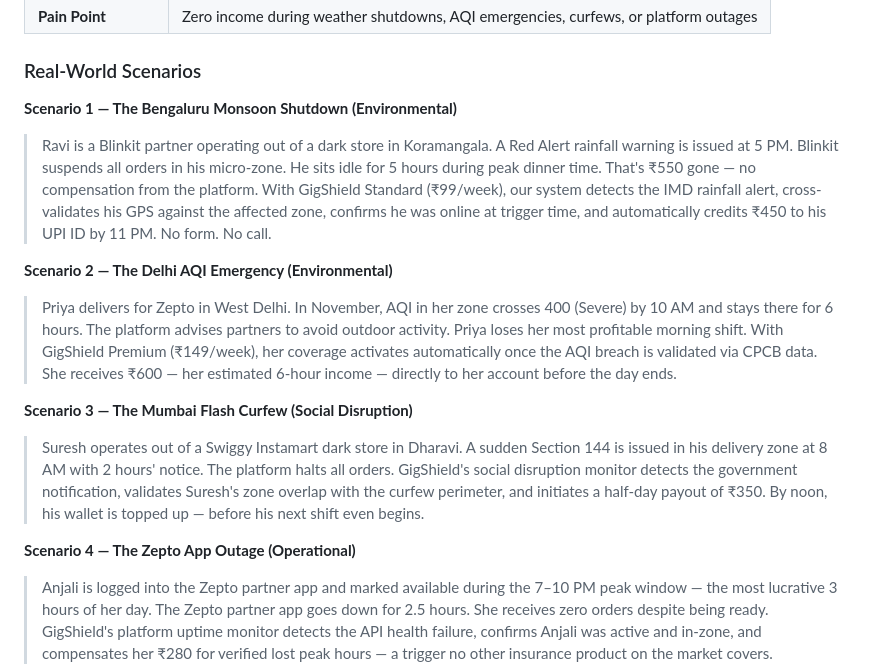
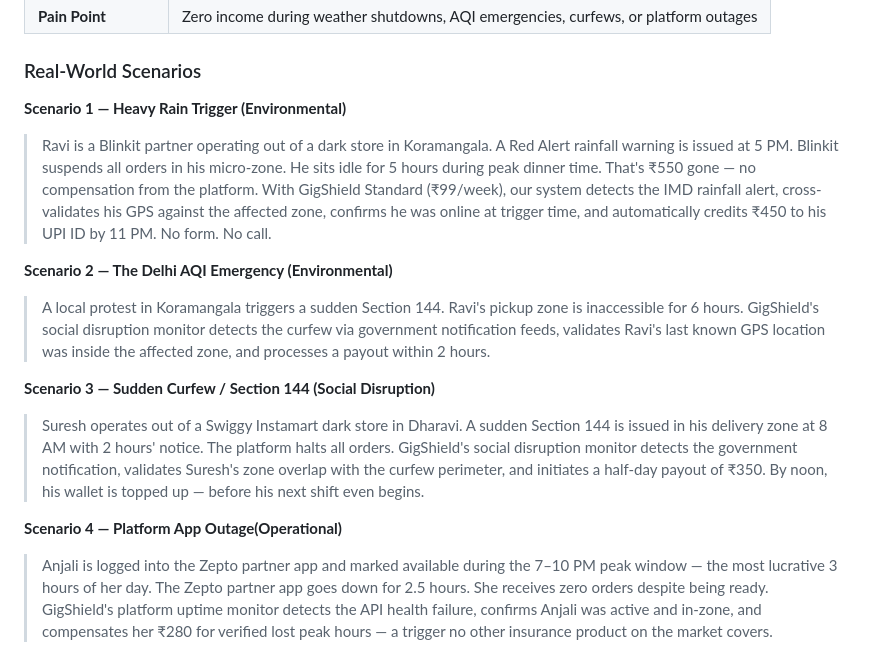
Before and after one commit to devanathsugavasi/GigShield-AI, a Markdown page: README.md, the part around one of its changes. Rendered like a GitHub page.

```diff
--- a/README.md
+++ b/README.md
@@ -40,16 +40,16 @@ We insure **income loss only** — not vehicles, not health, not accidents.
 
 ### Real-World Scenarios
 
-**Scenario 1 — The Bengaluru Monsoon Shutdown (Environmental)**
+**Scenario 1 — Heavy Rain Trigger (Environmental)**
 > Ravi is a Blinkit partner operating out of a dark store in Koramangala. A Red Alert rainfall warning is issued at 5 PM. Blinkit suspends all orders in his micro-zone. He sits idle for 5 hours during peak dinner time. That's ₹550 gone — no compensation from the platform. With GigShield Standard (₹99/week), our system detects the IMD rainfall alert, cross-validates his GPS against the affected zone, confirms he was online at trigger time, and automatically credits ₹450 to his UPI ID by 11 PM. No form. No call.
 
 **Scenario 2 — The Delhi AQI Emergency (Environmental)**
-> Priya delivers for Zepto in West Delhi. In November, AQI in her zone crosses 400 (Severe) by 10 AM and stays there for 6 hours. The platform advises partners to avoid outdoor activity. Priya loses her most profitable morning shift. With GigShield Premium (₹149/week), her coverage activates automatically once the AQI breach is validated via CPCB data. She receives ₹600 — her estimated 6-hour income — directly to her account before the day ends.
+> A local protest in Koramangala triggers a sudden Section 144. Ravi's pickup zone is inaccessible for 6 hours. GigShield's social disruption monitor detects the curfew via government notification feeds, validates Ravi's last known GPS location was inside the affected zone, and processes a payout within 2 hours.
 
-**Scenario 3 — The Mumbai Flash Curfew (Social Disruption)**
+**Scenario 3 — Sudden Curfew / Section 144 (Social Disruption)**
 > Suresh operates out of a Swiggy Instamart dark store in Dharavi. A sudden Section 144 is issued in his delivery zone at 8 AM with 2 hours' notice. The platform halts all orders. GigShield's social disruption monitor detects the government notification, validates Suresh's zone overlap with the curfew perimeter, and initiates a half-day payout of ₹350. By noon, his wallet is topped up — before his next shift even begins.
 
-**Scenario 4 — The Zepto App Outage (Operational)**
+**Scenario 4 — Platform App Outage(Operational)**
 > Anjali is logged into the Zepto partner app and marked available during the 7–10 PM peak window — the most lucrative 3 hours of her day. The Zepto partner app goes down for 2.5 hours. She receives zero orders despite being ready. GigShield's platform uptime monitor detects the API health failure, confirms Anjali was active and in-zone, and compensates her ₹280 for verified lost peak hours — a trigger no other insurance product on the market covers.
 
 ---
```
Also changed, not shown: other parts of README.md (+1 -1 lines).
